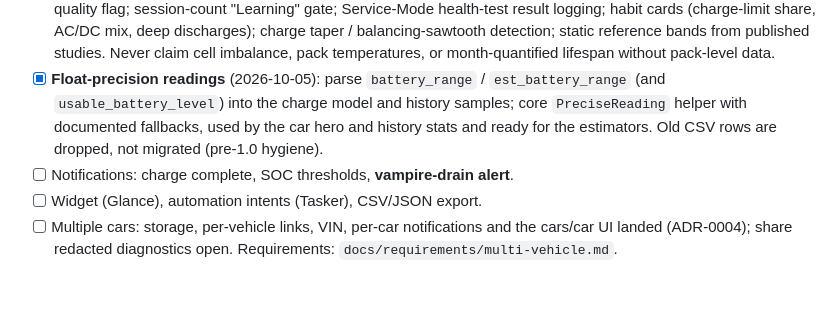
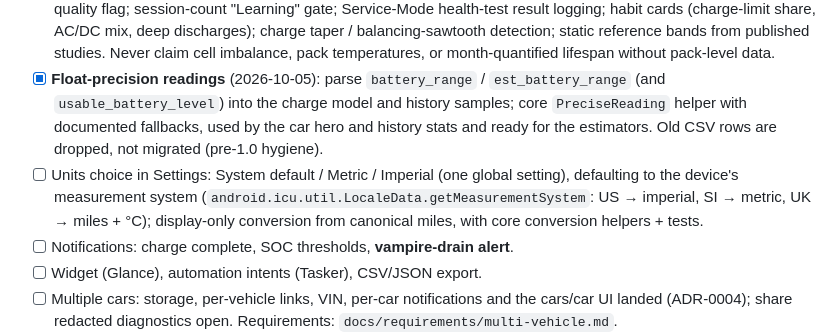
Before and after one commit to dzid26/TeslaBatteryBLE, a Markdown page: docs/master-plan.md, the part around the change. GitHub-like rendering; blank space fills up the shorter version.

Commit message:
Plan the units setting

```diff
--- a/docs/master-plan.md
+++ b/docs/master-plan.md
@@ -96,6 +96,7 @@ A trustworthy shell around the existing protocol work. No user-facing features.
 - [x] History graph line styles: a thin line across sample gaps (missing data) and a dashed line for the charge-completion projection (2026-10-05).
 - [ ] **Battery health v1 (loose, BLE-only)**: rated-range + energy-delta capacity estimates fused with confidence + data-quality flag; session-count "Learning" gate; Service-Mode health-test result logging; habit cards (charge-limit share, AC/DC mix, deep discharges); charge taper / balancing-sawtooth detection; static reference bands from published studies. Never claim cell imbalance, pack temperatures, or month-quantified lifespan without pack-level data.
 - [x] **Float-precision readings** (2026-10-05): parse `battery_range` / `est_battery_range` (and `usable_battery_level`) into the charge model and history samples; core `PreciseReading` helper with documented fallbacks, used by the car hero and history stats and ready for the estimators. Old CSV rows are dropped, not migrated (pre-1.0 hygiene).
+- [ ] Units choice in Settings: System default / Metric / Imperial (one global setting), defaulting to the device's measurement system (`android.icu.util.LocaleData.getMeasurementSystem`: US → imperial, SI → metric, UK → miles + °C); display-only conversion from canonical miles, with core conversion helpers + tests.
 - [ ] Notifications: charge complete, SOC thresholds, **vampire-drain alert**.
 - [ ] Widget (Glance), automation intents (Tasker), CSV/JSON export.
 - [ ] Multiple cars: storage, per-vehicle links, VIN, per-car notifications and the cars/car UI landed (ADR-0004); share redacted diagnostics open. Requirements: `docs/requirements/multi-vehicle.md`.
```
